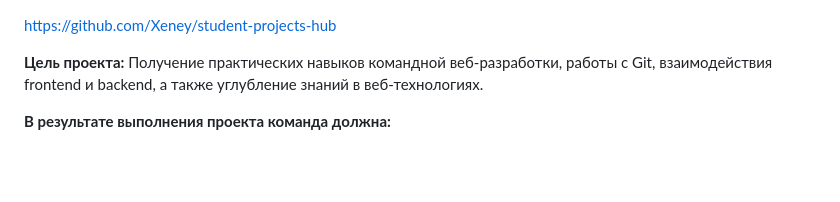
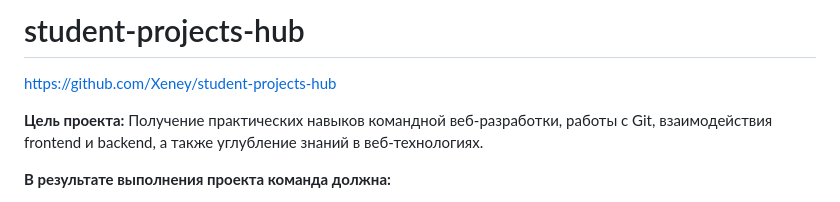
Before and after one commit to Xeney/student-projects-hub, a Markdown page: README.md, the part around one of its changes. GitHub-like rendering; blank space fills up the shorter version.

```diff
--- a/README.md
+++ b/README.md
@@ -1,3 +1,4 @@
+# student-projects-hub
 https://github.com/Xeney/student-projects-hub
 
 **Цель проекта:** Получение практических навыков командной веб-разработки, работы с Git,
```
Also changed, not shown: other parts of README.md (+2 -1 lines).
